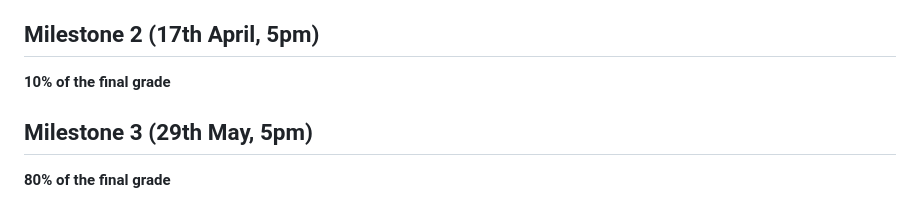
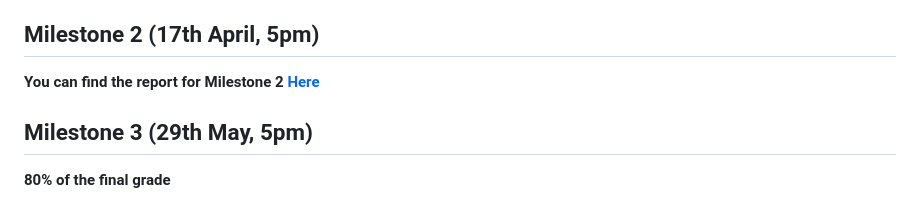
Before and after one commit to com-480-data-visualization/CLZ, a Markdown page: README.md, the part around the change. Drawn GitHub-style.

```diff
--- a/README.md
+++ b/README.md
@@ -94,7 +94,7 @@ We saw a clear parallel between the concentration of Nobel laureates and the den
 
 ## Milestone 2 (17th April, 5pm)
 
-**10% of the final grade**
+**You can find the report for Milestone 2 [Here](Milestone2.pdf)**
 
 
 ## Milestone 3 (29th May, 5pm)
```
